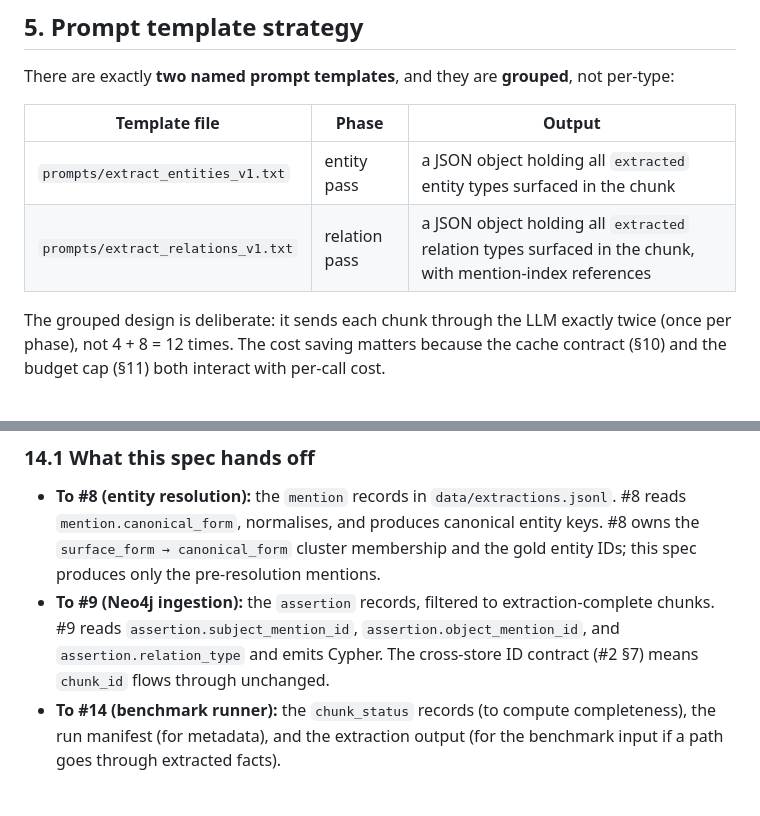
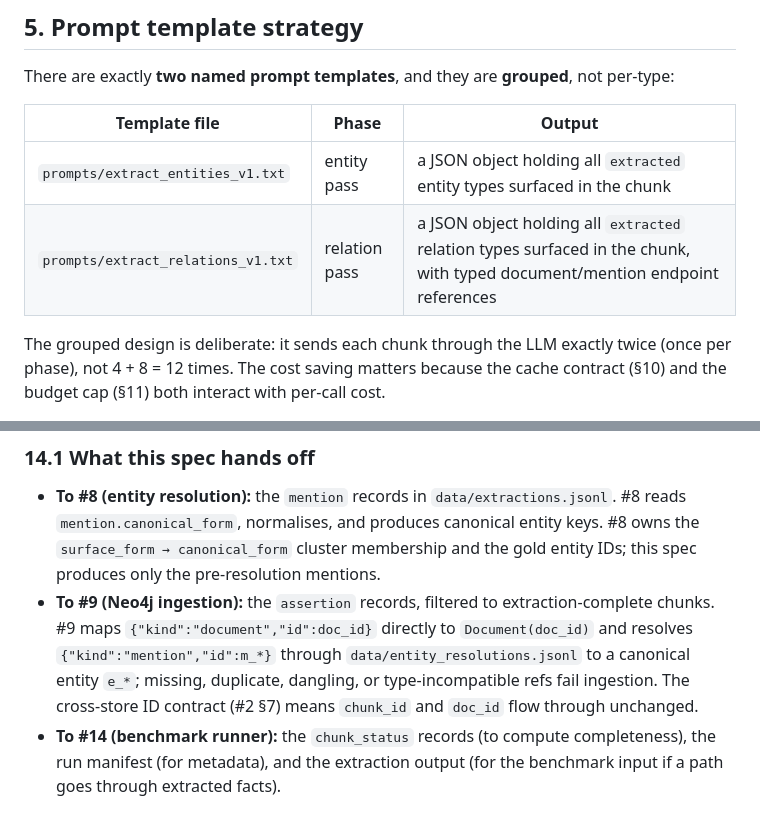
Before and after one commit to ImmoP/knowledge_graph_rag, a Markdown page: docs/specs/extraction-contract.md, 2 parts joined by grey strips. GitHub-like rendering.

```diff
--- a/docs/specs/extraction-contract.md
+++ b/docs/specs/extraction-contract.md
@@ -155,7 +157,7 @@ There are exactly **two named prompt templates**, and they are **grouped**, not
 | Template file | Phase | Output |
 |---|---|---|
 | `prompts/extract_entities_v1.txt` | entity pass | a JSON object holding all `extracted` entity types surfaced in the chunk |
-| `prompts/extract_relations_v1.txt` | relation pass | a JSON object holding all `extracted` relation types surfaced in the chunk, with mention-index references |
+| `prompts/extract_relations_v1.txt` | relation pass | a JSON object holding all `extracted` relation types surfaced in the chunk, with typed document/mention endpoint references |
 
 The grouped design is deliberate: it sends each chunk through the LLM exactly twice (once per phase), not 4 + 8 = 12 times. The cost saving matters because the cache contract (§10) and the budget cap (§11) both interact with per-call cost.
 
@@ -525,7 +532,7 @@ The map's no-tuning-on-held-out policy ([#4](https://github.com/ImmoP/knowledge_
 ### 14.1 What this spec hands off
 
 - **To #8 (entity resolution):** the `mention` records in `data/extractions.jsonl`. #8 reads `mention.canonical_form`, normalises, and produces canonical entity keys. #8 owns the `surface_form → canonical_form` cluster membership and the gold entity IDs; this spec produces only the pre-resolution mentions.
-- **To #9 (Neo4j ingestion):** the `assertion` records, filtered to extraction-complete chunks. #9 reads `assertion.subject_mention_id`, `assertion.object_mention_id`, and `assertion.relation_type` and emits Cypher. The cross-store ID contract (#2 §7) means `chunk_id` flows through unchanged.
+- **To #9 (Neo4j ingestion):** the `assertion` records, filtered to extraction-complete chunks. #9 maps `{"kind":"document","id":doc_id}` directly to `Document(doc_id)` and resolves `{"kind":"mention","id":m_*}` through `data/entity_resolutions.jsonl` to a canonical entity `e_*`; missing, duplicate, dangling, or type-incompatible refs fail ingestion. The cross-store ID contract (#2 §7) means `chunk_id` and `doc_id` flow through unchanged.
 - **To #14 (benchmark runner):** the `chunk_status` records (to compute completeness), the run manifest (for metadata), and the extraction output (for the benchmark input if a path goes through extracted facts).
 
 ### 14.2 What this spec explicitly does NOT do
```
Also changed, not shown: other parts of docs/specs/extraction-contract.md (+22 -15 lines), docs/specs/entity-resolution.md (+5 -5 lines).
